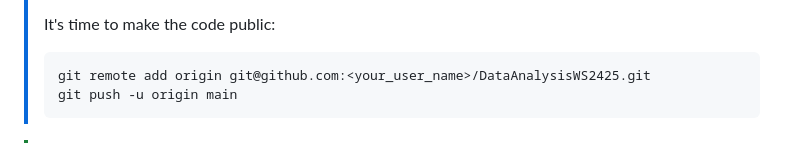
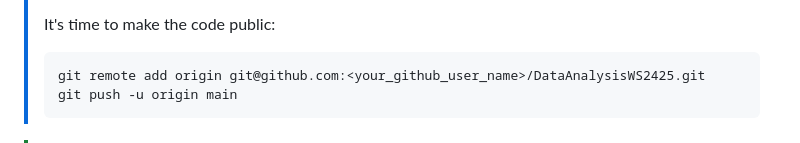
Before and after one commit to RUB-EP1/ExercisesDataAnalysisWS2425, a Markdown page: exercises/setup.md, the part around the change. GitHub-like rendering.

````diff
--- a/exercises/setup.md
+++ b/exercises/setup.md
@@ -115,7 +115,7 @@ As a researcher, it is important to collaborate and make your code publically av
 >
 > It's time to make the code public:
 > ```
-> git remote add origin git@github.com:<your_user_name>/DataAnalysisWS2425.git
+> git remote add origin git@github.com:<your_github_user_name>/DataAnalysisWS2425.git
 > git push -u origin main
 > ```
 
````
